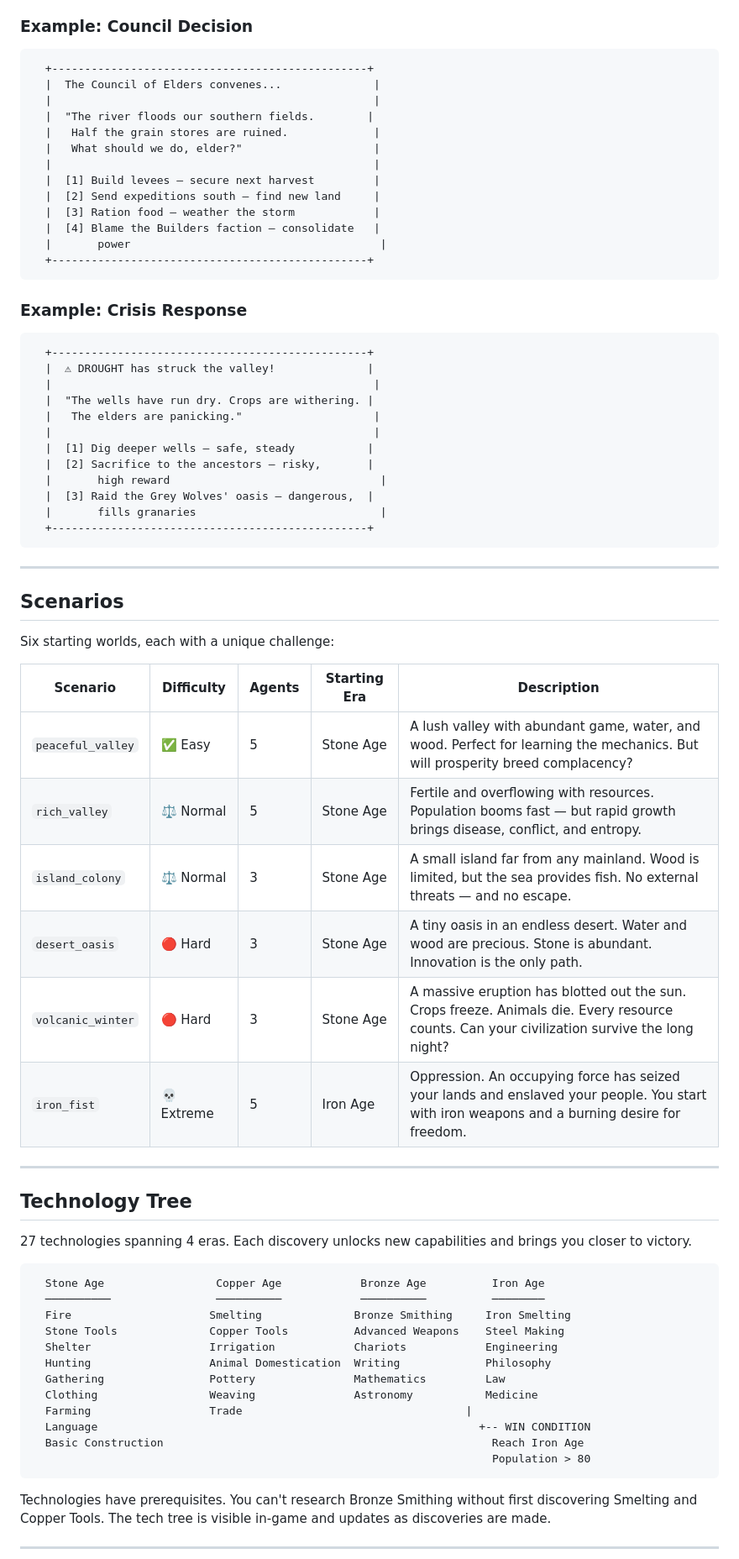
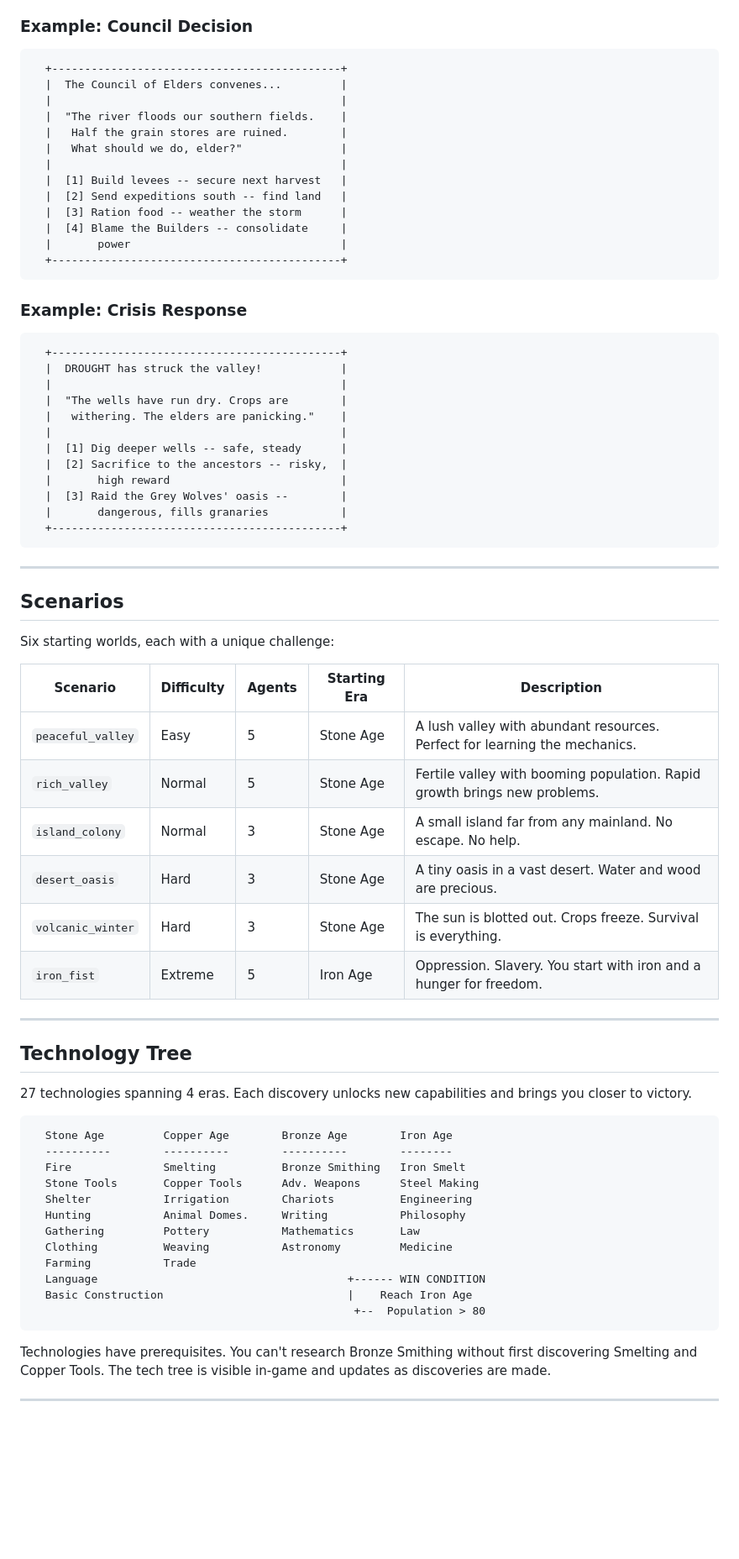
Before and after one commit to sciencebanda09/Civilization-Engine, a Markdown page: README.md, the part around one of its changes. Shown at 84% size. Drawn GitHub-style; blank space fills up the shorter version.

Commit message:
Fix ASCII art alignment in README

````diff
--- a/README.md
+++ b/README.md
@@ -96,36 +87,36 @@ Each choice has real consequences. Boost defense too early and your economy may
 ### Example: Council Decision
 
 ```
-  +------------------------------------------------+
-  |  The Council of Elders convenes...              |
-  |                                                 |
-  |  "The river floods our southern fields.        |
-  |   Half the grain stores are ruined.             |
-  |   What should we do, elder?"                    |
-  |                                                 |
-  |  [1] Build levees — secure next harvest         |
-  |  [2] Send expeditions south — find new land     |
-  |  [3] Ration food — weather the storm            |
-  |  [4] Blame the Builders faction — consolidate   |
-  |       power                                      |
-  +------------------------------------------------+
+  +--------------------------------------------+
+  |  The Council of Elders convenes...         |
+  |                                            |
+  |  "The river floods our southern fields.    |
+  |   Half the grain stores are ruined.        |
+  |   What should we do, elder?"               |
+  |                                            |
+  |  [1] Build levees -- secure next harvest   |
+  |  [2] Send expeditions south -- find land   |
+  |  [3] Ration food -- weather the storm      |
+  |  [4] Blame the Builders -- consolidate     |
+  |       power                                |
+  +--------------------------------------------+
 ```
 
 ### Example: Crisis Response
 
 ```
-  +------------------------------------------------+
-  |  ⚠ DROUGHT has struck the valley!              |
-  |                                                 |
-  |  "The wells have run dry. Crops are withering. |
-  |   The elders are panicking."                    |
-  |                                                 |
-  |  [1] Dig deeper wells — safe, steady           |
-  |  [2] Sacrifice to the ancestors — risky,       |
-  |       high reward                                |
-  |  [3] Raid the Grey Wolves' oasis — dangerous,  |
-  |       fills granaries                            |
-  +------------------------------------------------+
+  +--------------------------------------------+
+  |  DROUGHT has struck the valley!            |
+  |                                            |
+  |  "The wells have run dry. Crops are        |
+  |   withering. The elders are panicking."    |
+  |                                            |
+  |  [1] Dig deeper wells -- safe, steady      |
+  |  [2] Sacrifice to the ancestors -- risky,  |
+  |       high reward                          |
+  |  [3] Raid the Grey Wolves' oasis --        |
+  |       dangerous, fills granaries           |
+  +--------------------------------------------+
 ```
 
 ---
@@ -136,12 +127,12 @@ Six starting worlds, each with a unique challenge:
 
 | Scenario | Difficulty | Agents | Starting Era | Description |
 |----------|-----------|--------|-------------|-------------|
-| `peaceful_valley` | ✅ Easy | 5 | Stone Age | A lush valley with abundant game, water, and wood. Perfect for learning the mechanics. But will prosperity breed complacency? |
-| `rich_valley` | ⚖️ Normal | 5 | Stone Age | Fertile and overflowing with resources. Population booms fast — but rapid growth brings disease, conflict, and entropy. |
-| `island_colony` | ⚖️ Normal | 3 | Stone Age | A small island far from any mainland. Wood is limited, but the sea provides fish. No external threats — and no escape. |
-| `desert_oasis` | 🔴 Hard | 3 | Stone Age | A tiny oasis in an endless desert. Water and wood are precious. Stone is abundant. Innovation is the only path. |
-| `volcanic_winter` | 🔴 Hard | 3 | Stone Age | A massive eruption has blotted out the sun. Crops freeze. Animals die. Every resource counts. Can your civilization survive the long night? |
-| `iron_fist` | 💀 Extreme | 5 | Iron Age | Oppression. An occupying force has seized your lands and enslaved your people. You start with iron weapons and a burning desire for freedom. |
+| `peaceful_valley` | Easy | 5 | Stone Age | A lush valley with abundant resources. Perfect for learning the mechanics. |
+| `rich_valley` | Normal | 5 | Stone Age | Fertile valley with booming population. Rapid growth brings new problems. |
+| `island_colony` | Normal | 3 | Stone Age | A small island far from any mainland. No escape. No help. |
+| `desert_oasis` | Hard | 3 | Stone Age | A tiny oasis in a vast desert. Water and wood are precious. |
+| `volcanic_winter` | Hard | 3 | Stone Age | The sun is blotted out. Crops freeze. Survival is everything. |
+| `iron_fist` | Extreme | 5 | Iron Age | Oppression. Slavery. You start with iron and a hunger for freedom. |
 
 ---
 
@@ -150,18 +141,18 @@ Six starting worlds, each with a unique challenge:
 27 technologies spanning 4 eras. Each discovery unlocks new capabilities and brings you closer to victory.
 
 ```
-  Stone Age                 Copper Age            Bronze Age          Iron Age
-  ──────────                ──────────            ──────────          ────────
-  Fire                     Smelting              Bronze Smithing     Iron Smelting
-  Stone Tools              Copper Tools          Advanced Weapons    Steel Making
-  Shelter                  Irrigation            Chariots            Engineering
-  Hunting                  Animal Domestication  Writing             Philosophy
-  Gathering                Pottery               Mathematics         Law
-  Clothing                 Weaving               Astronomy           Medicine
-  Farming                  Trade                                  |
-  Language                                                          +-- WIN CONDITION
-  Basic Construction                                                  Reach Iron Age
-                                                                      Population > 80
+  Stone Age         Copper Age        Bronze Age        Iron Age
+  ----------        ----------        ----------        --------
+  Fire              Smelting          Bronze Smithing   Iron Smelt
+  Stone Tools       Copper Tools      Adv. Weapons      Steel Making
+  Shelter           Irrigation        Chariots          Engineering
+  Hunting           Animal Domes.     Writing           Philosophy
+  Gathering         Pottery           Mathematics       Law
+  Clothing          Weaving           Astronomy         Medicine
+  Farming           Trade
+  Language                                      +------ WIN CONDITION
+  Basic Construction                            |    Reach Iron Age
+                                                 +--  Population > 80
 ```
 
 Technologies have prerequisites. You can't research Bronze Smithing without first discovering Smelting and Copper Tools. The tech tree is visible in-game and updates as discoveries are made.
````
Also changed, not shown: other parts of README.md (+21 -30 lines).
